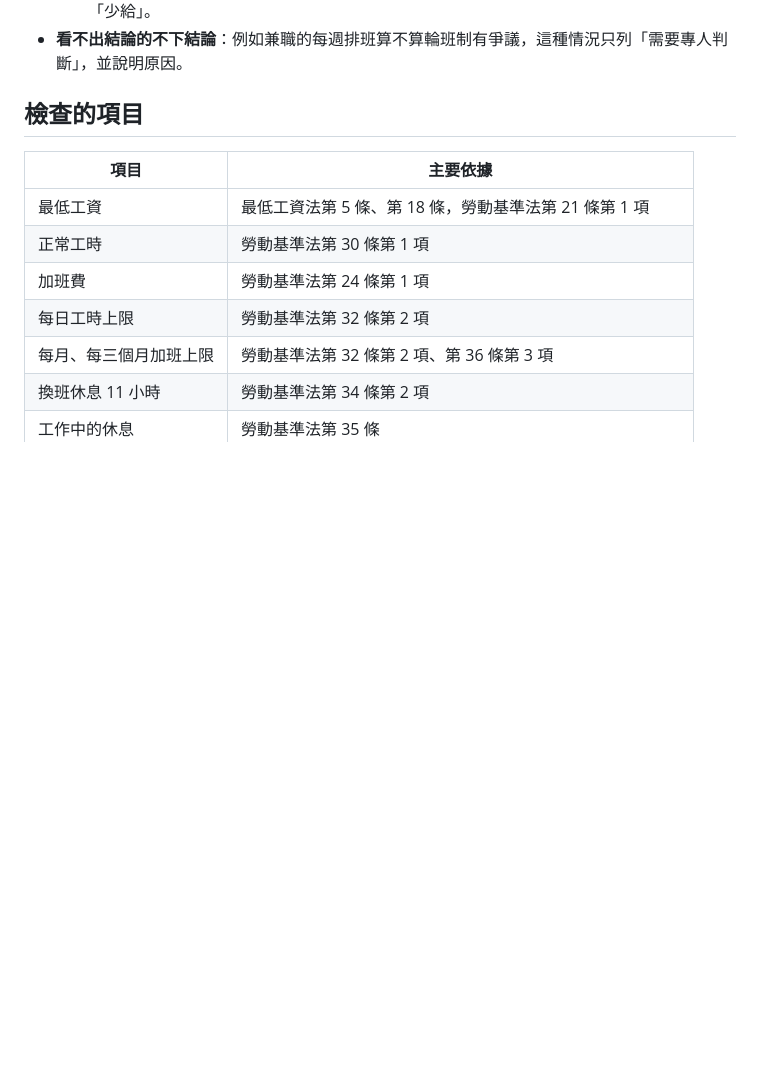
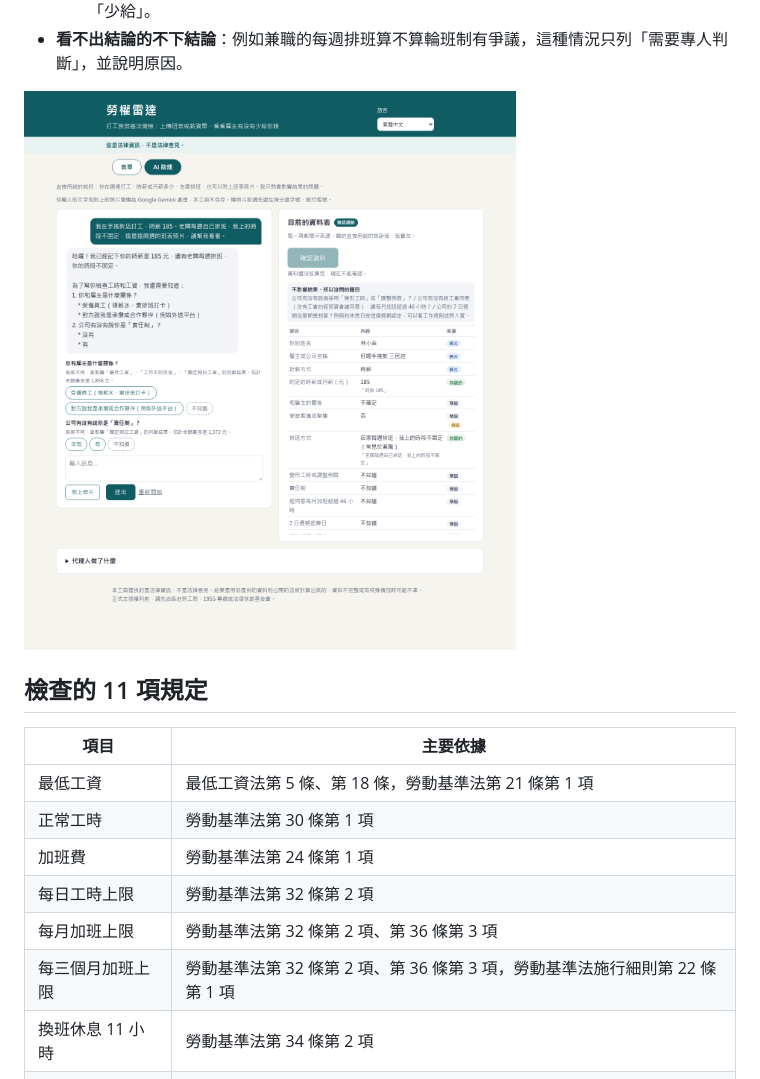
Before and after one commit to Boring206/labor-radar, a Markdown page: README.md, the part around one of its changes. GitHub-like rendering; blank space fills up the shorter version.

```diff
--- a/README.md
+++ b/README.md
@@ -37,7 +42,9 @@ flowchart LR
   3. 護欄檢查 AI 說出的每個數字、日期和條號都有依據。引擎結果出來前，AI 不能說「違法」「少給」。
 - **看不出結論的不下結論**：例如兼職的每週排班算不算輪班制有爭議，這種情況只列「需要專人判斷」，並說明原因。
 
-## 檢查的項目
+![AI 助理畫面：左邊是對話和只會影響結果的題目，右邊是資料表，每一欄標出來源](samples/agent_ui_clarify.png)
+
+## 檢查的 11 項規定
 
 | 項目 | 主要依據 |
 |---|---|
@@ -45,7 +52,8 @@ flowchart LR
 | 正常工時 | 勞動基準法第 30 條第 1 項 |
 | 加班費 | 勞動基準法第 24 條第 1 項 |
 | 每日工時上限 | 勞動基準法第 32 條第 2 項 |
-| 每月、每三個月加班上限 | 勞動基準法第 32 條第 2 項、第 36 條第 3 項 |
+| 每月加班上限 | 勞動基準法第 32 條第 2 項、第 36 條第 3 項 |
+| 每三個月加班上限 | 勞動基準法第 32 條第 2 項、第 36 條第 3 項，勞動基準法施行細則第 22 條第 1 項 |
 | 換班休息 11 小時 | 勞動基準法第 34 條第 2 項 |
 | 工作中的休息 | 勞動基準法第 35 條 |
 | 例假（七休一） | 勞動基準法第 36 條第 1 項、第 40 條 |
```
Also changed, not shown: other parts of README.md (+32 -15 lines), samples/form_report.png (added).
